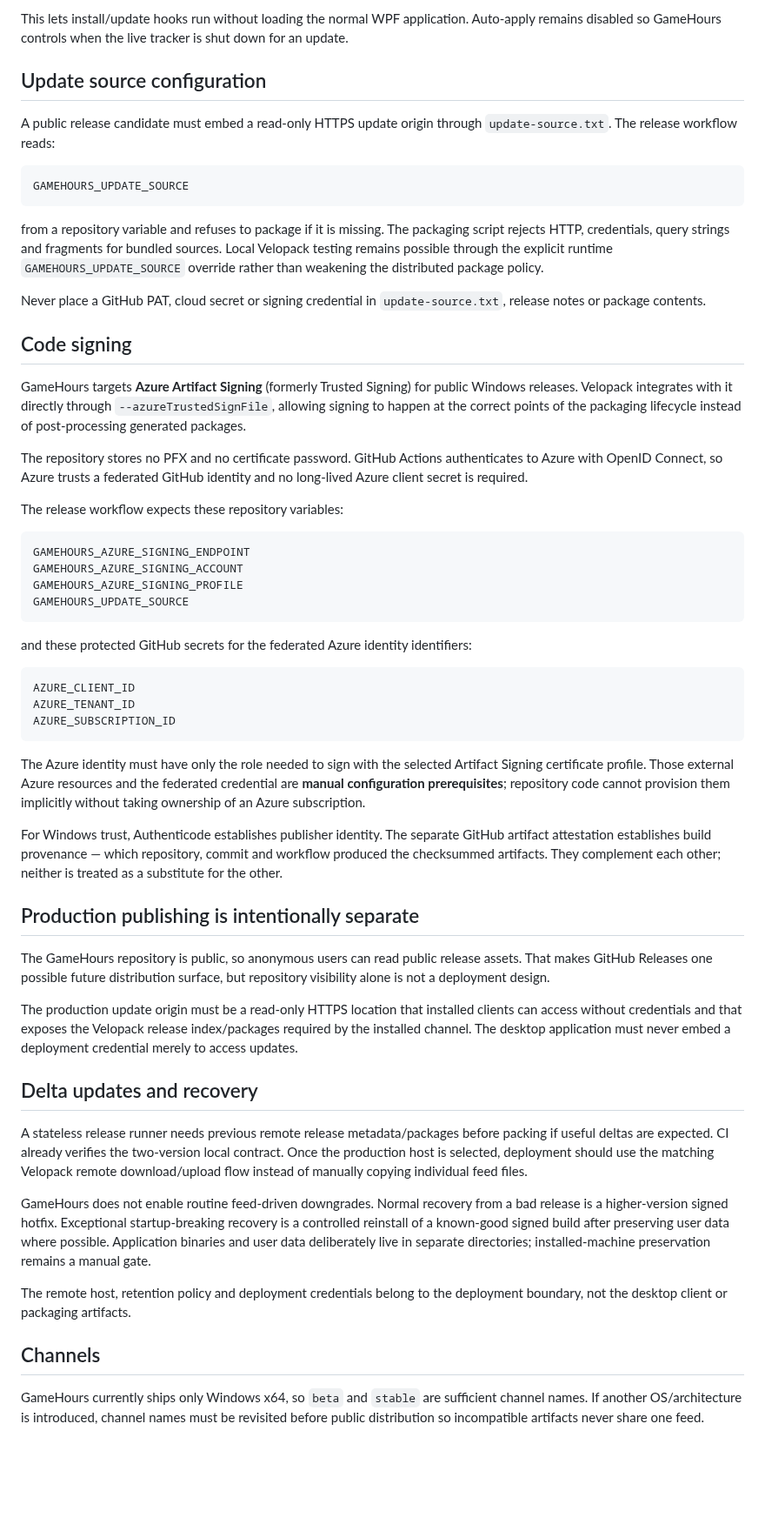
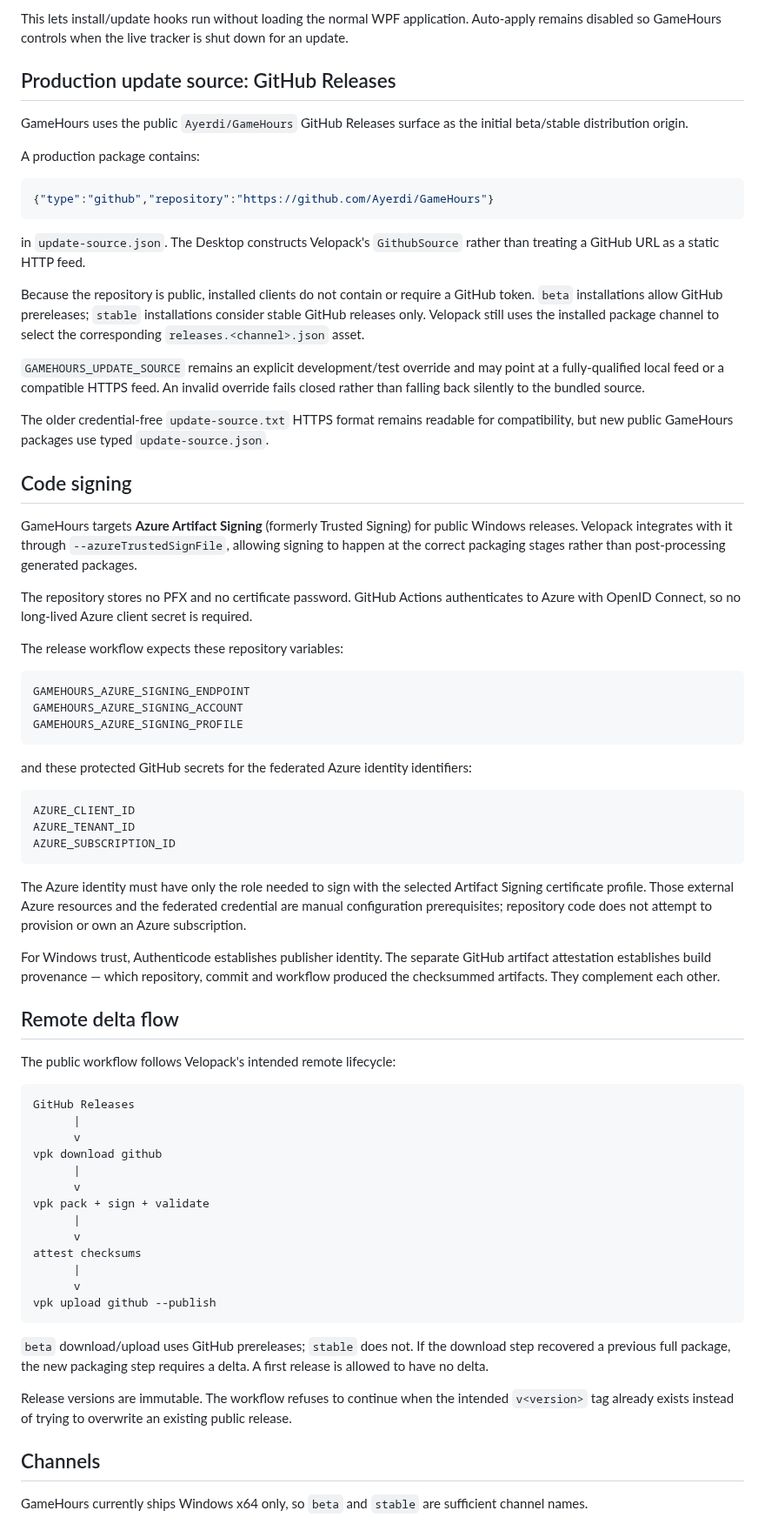
Before and after one commit to Ayerdi/GameHours, a Markdown page: docs/DISTRIBUTION.md, the part around one of its changes. Shown at 87% size. GitHub-like rendering; blank space fills up the shorter version.

Commit message:
docs: document GitHub Releases distribution flow

````diff
--- a/docs/DISTRIBUTION.md
+++ b/docs/DISTRIBUTION.md
@@ -63,23 +74,29 @@ The WPF project follows Velopack's custom-entry-point structure:
 
 This lets install/update hooks run without loading the normal WPF application. Auto-apply remains disabled so GameHours controls when the live tracker is shut down for an update.
 
-## Update source configuration
+## Production update source: GitHub Releases
 
-A public release candidate must embed a read-only HTTPS update origin through `update-source.txt`. The release workflow reads:
+GameHours uses the public `Ayerdi/GameHours` GitHub Releases surface as the initial beta/stable distribution origin.
 
-```text
-GAMEHOURS_UPDATE_SOURCE
+A production package contains:
+
+```json
+{"type":"github","repository":"https://github.com/Ayerdi/GameHours"}
 ```
 
-from a repository variable and refuses to package if it is missing. The packaging script rejects HTTP, credentials, query strings and fragments for bundled sources. Local Velopack testing remains possible through the explicit runtime `GAMEHOURS_UPDATE_SOURCE` override rather than weakening the distributed package policy.
+in `update-source.json`. The Desktop constructs Velopack's `GithubSource` rather than treating a GitHub URL as a static HTTP feed.
 
-Never place a GitHub PAT, cloud secret or signing credential in `update-source.txt`, release notes or package contents.
+Because the repository is public, installed clients do not contain or require a GitHub token. `beta` installations allow GitHub prereleases; `stable` installations consider stable GitHub releases only. Velopack still uses the installed package channel to select the corresponding `releases.<channel>.json` asset.
+
+`GAMEHOURS_UPDATE_SOURCE` remains an explicit development/test override and may point at a fully-qualified local feed or a compatible HTTPS feed. An invalid override fails closed rather than falling back silently to the bundled source.
+
+The older credential-free `update-source.txt` HTTPS format remains readable for compatibility, but new public GameHours packages use typed `update-source.json`.
 
 ## Code signing
 
-GameHours targets **Azure Artifact Signing** (formerly Trusted Signing) for public Windows releases. Velopack integrates with it directly through `--azureTrustedSignFile`, allowing signing to happen at the correct points of the packaging lifecycle instead of post-processing generated packages.
+GameHours targets **Azure Artifact Signing** (formerly Trusted Signing) for public Windows releases. Velopack integrates with it through `--azureTrustedSignFile`, allowing signing to happen at the correct packaging stages rather than post-processing generated packages.
 
-The repository stores no PFX and no certificate password. GitHub Actions authenticates to Azure with OpenID Connect, so Azure trusts a federated GitHub identity and no long-lived Azure client secret is required.
+The repository stores no PFX and no certificate password. GitHub Actions authenticates to Azure with OpenID Connect, so no long-lived Azure client secret is required.
 
 The release workflow expects these repository variables:
 
@@ -87,7 +104,6 @@ The release workflow expects these repository variables:
 GAMEHOURS_AZURE_SIGNING_ENDPOINT
 GAMEHOURS_AZURE_SIGNING_ACCOUNT
 GAMEHOURS_AZURE_SIGNING_PROFILE
-GAMEHOURS_UPDATE_SOURCE
 ```
 
 and these protected GitHub secrets for the federated Azure identity identifiers:
@@ -98,25 +114,35 @@ AZURE_TENANT_ID
 AZURE_SUBSCRIPTION_ID
 ```
 
-The Azure identity must have only the role needed to sign with the selected Artifact Signing certificate profile. Those external Azure resources and the federated credential are **manual configuration prerequisites**; repository code cannot provision them implicitly without taking ownership of an Azure subscription.
+The Azure identity must have only the role needed to sign with the selected Artifact Signing certificate profile. Those external Azure resources and the federated credential are manual configuration prerequisites; repository code does not attempt to provision or own an Azure subscription.
 
-For Windows trust, Authenticode establishes publisher identity. The separate GitHub artifact attestation establishes build provenance — which repository, commit and workflow produced the checksummed artifacts. They complement each other; neither is treated as a substitute for the other.
+For Windows trust, Authenticode establishes publisher identity. The separate GitHub artifact attestation establishes build provenance — which repository, commit and workflow produced the checksummed artifacts. They complement each other.
 
-## Production publishing is intentionally separate
+## Remote delta flow
 
-The GameHours repository is public, so anonymous users can read public release assets. That makes GitHub Releases one possible future distribution surface, but repository visibility alone is not a deployment design.
+The public workflow follows Velopack's intended remote lifecycle:
 
-The production update origin must be a read-only HTTPS location that installed clients can access without credentials and that exposes the Velopack release index/packages required by the installed channel. The desktop application must never embed a deployment credential merely to access updates.
+```text
+GitHub Releases
+      |
+      v
+vpk download github
+      |
+      v
+vpk pack + sign + validate
+      |
+      v
+attest checksums
+      |
+      v
+vpk upload github --publish
+```
 
-## Delta updates and recovery
+`beta` download/upload uses GitHub prereleases; `stable` does not. If the download step recovered a previous full package, the new packaging step requires a delta. A first release is allowed to have no delta.
 
-A stateless release runner needs previous remote release metadata/packages before packing if useful deltas are expected. CI already verifies the two-version local contract. Once the production host is selected, deployment should use the matching Velopack remote download/upload flow instead of manually copying individual feed files.
-
-GameHours does not enable routine feed-driven downgrades. Normal recovery from a bad release is a higher-version signed hotfix. Exceptional startup-breaking recovery is a controlled reinstall of a known-good signed build after preserving user data where possible. Application binaries and user data deliberately live in separate directories; installed-machine preservation remains a manual gate.
-
-The remote host, retention policy and deployment credentials belong to the deployment boundary, not the desktop client or packaging artifacts.
+Release versions are immutable. The workflow refuses to continue when the intended `v<version>` tag already exists instead of trying to overwrite an existing public release.
 
 ## Channels
 
-GameHours currently ships only Windows x64, so `beta` and `stable` are sufficient channel names. If another OS/architecture is introduced, channel names must be revisited before public distribution so incompatible artifacts never share one feed.
+GameHours currently ships Windows x64 only, so `beta` and `stable` are sufficient channel names.
 
````
Also changed, not shown: other parts of docs/DISTRIBUTION.md (+43 -22 lines).
